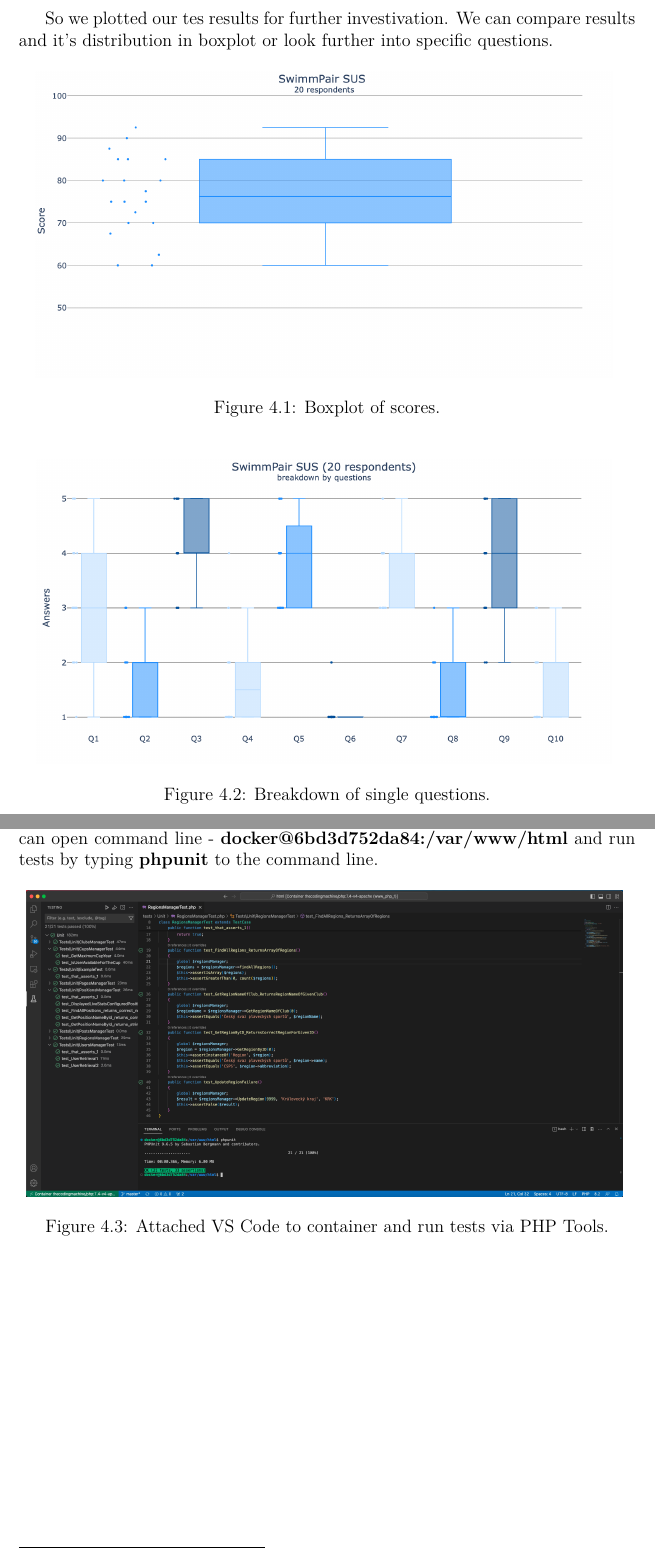
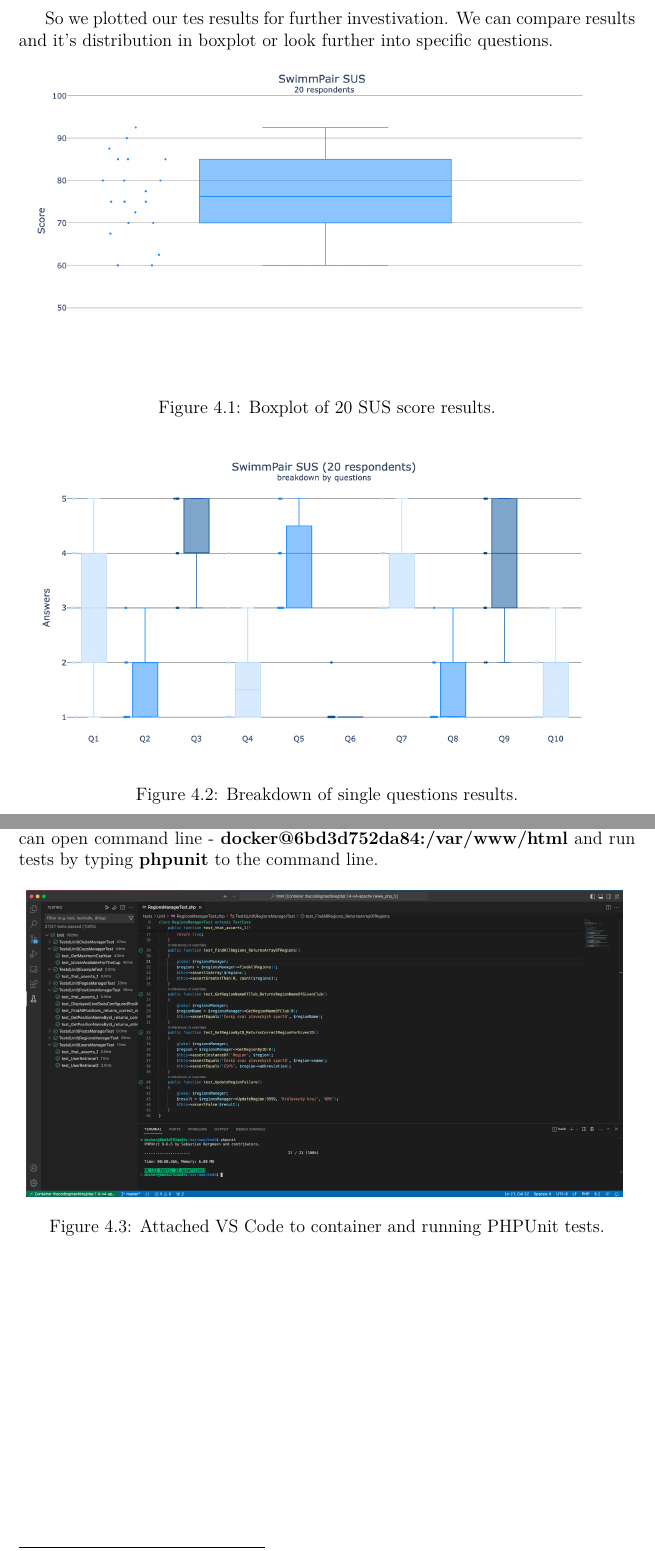
Before and after one commit to KlosStepan/SwimmPair-Thesis, a LaTeX thesis (thesis.tex, which reads chap04.tex): two parts of pages 40 and 41 of 48, joined at a grey line, cut so that both start at the same text. Compiled offline with pdfLaTeX.

Commit message:
Image figures fixes

```diff
--- a/chap04.tex
+++ b/chap04.tex
@@ -92,14 +92,14 @@ So we plotted our tes results for further investivation. We can compare results
 \begin{figure}[h]
     \centering
     \includegraphics[scale=0.257]{img/sus_general.png}
-    \caption{Boxplot of scores.}
+    \caption{Boxplot of 20 SUS score results.}
     \label{fig4.1:susgeneral}
 \end{figure}
 
 \begin{figure}[h]
     \centering
     \includegraphics[scale=0.256]{img/sus_breakdown.png}
-    \caption{Breakdown of single questions.}
+    \caption{Breakdown of single questions results.}
     \label{fig4.2:susbreakdown}
 \end{figure}
 \newpage
@@ -114,7 +114,7 @@ See results of test during local development by following these steps: attach VS
 \begin{figure}[h]
     \centering
     \includegraphics[scale=0.207]{img/phpunit_locally.png}
-    \caption{Attached VS Code to container and run tests via PHP Tools.}
+    \caption{Attached VS Code to container and running PHPUnit tests.}
     \label{fig4.3:phpunitlocally}
 \end{figure}
 \newpage
```
Also changed, not shown: chap03.tex (+1 -1 lines), chap05.tex (+2 -2 lines), thesis.pdf, chap04.tex (4 more changed lines), 1 other file.
